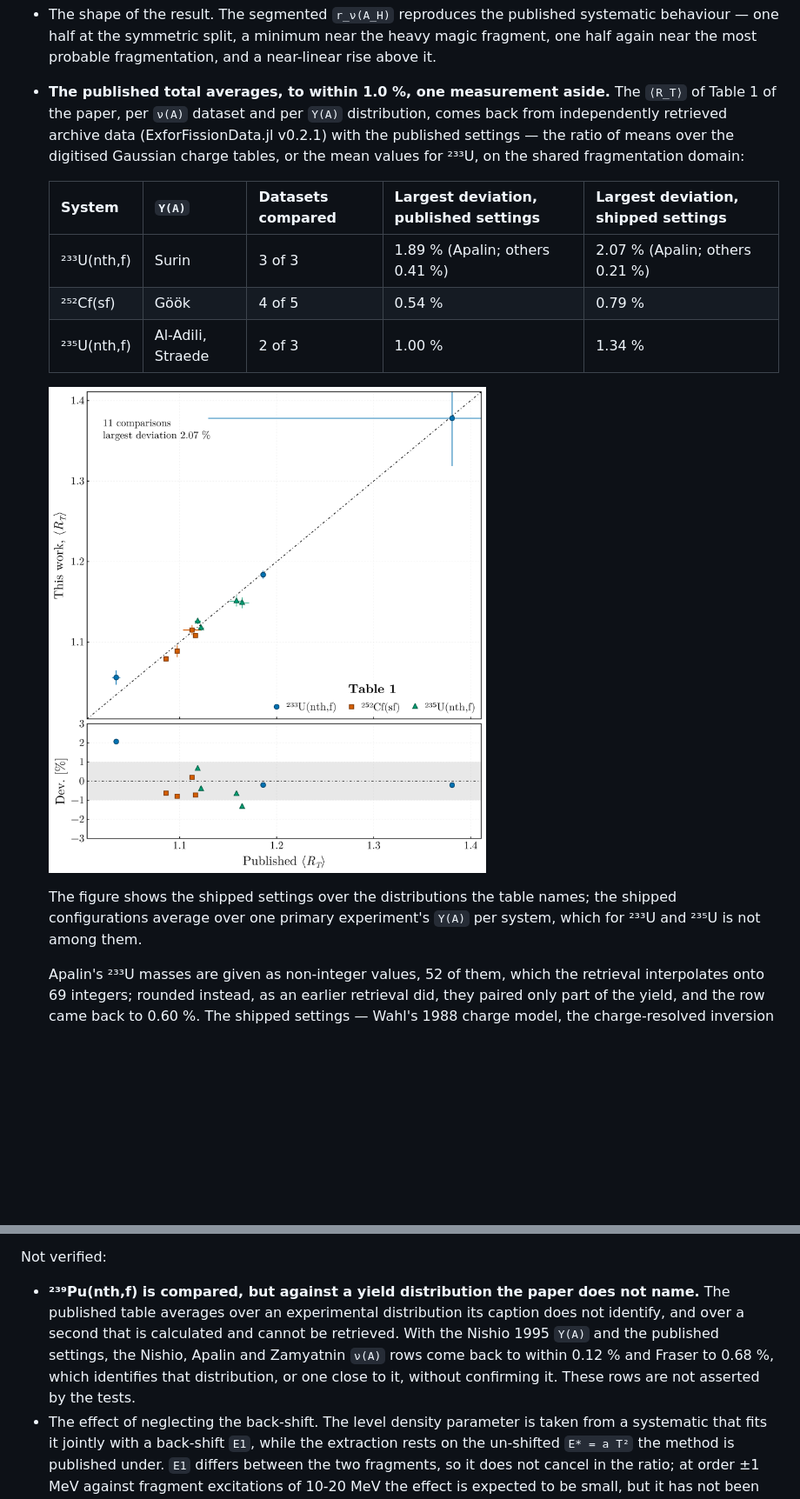
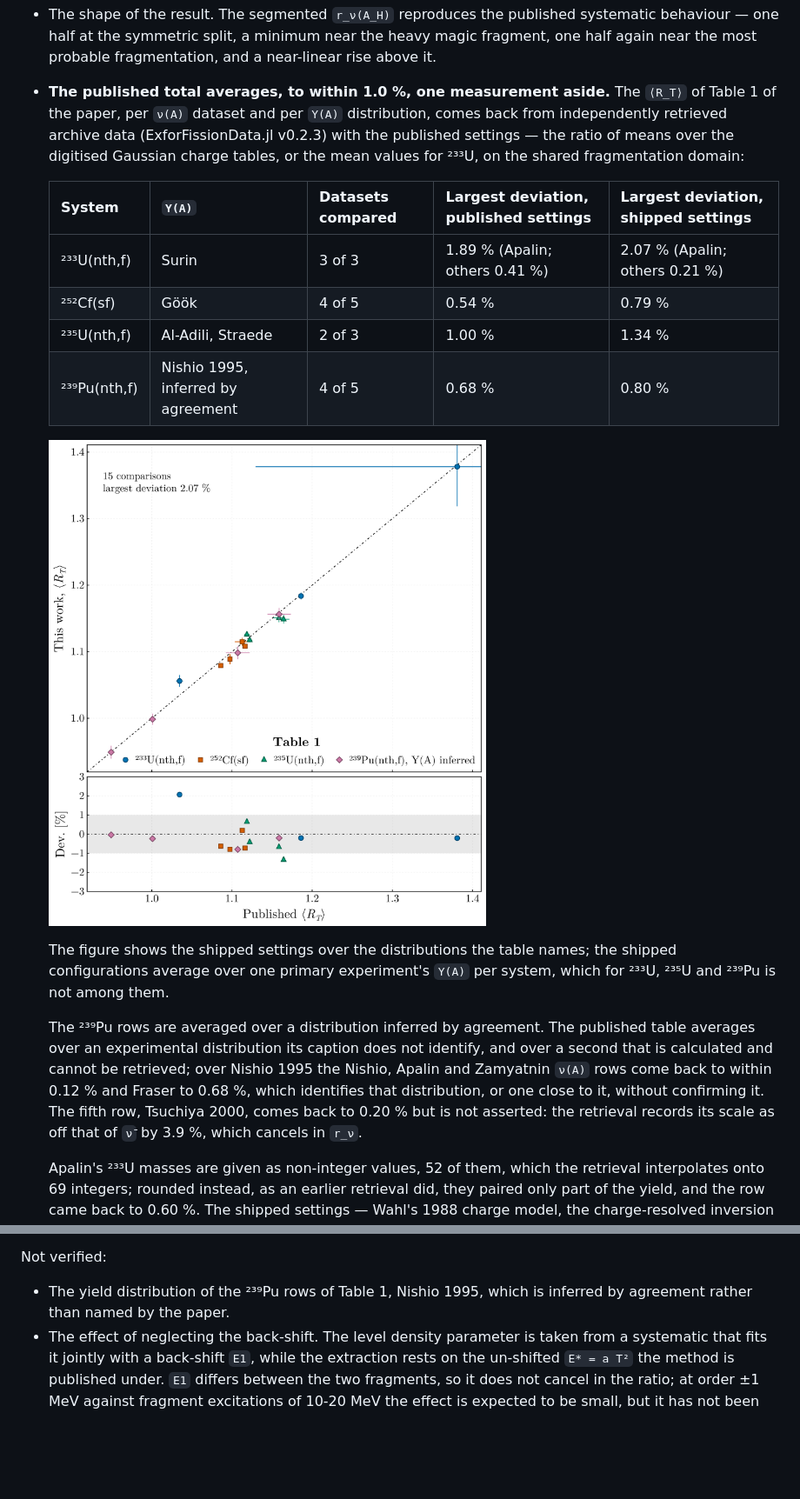
Before and after one commit to PaulGoG/FissionTemperatureRatio.jl, a Markdown page: README.md, 2 parts joined by grey strips. Shown at 87% size. Rendered like a GitHub page; pictures changed too: docs/src/assets/published_comparison.png; blank space fills up the shorter version.

```diff
--- a/README.md
+++ b/README.md
@@ -633,7 +634,7 @@ Verified:
   again near the most probable fragmentation, and a near-linear rise above it.
 - **The published total averages, to within 1.0 %, one measurement aside.** The `⟨R_T⟩` of
   Table 1 of the paper, per `ν(A)` dataset and per `Y(A)` distribution, comes back from
-  independently retrieved archive data (ExforFissionData.jl v0.2.1) with the published settings —
+  independently retrieved archive data (ExforFissionData.jl v0.2.3) with the published settings —
   the ratio of means over the digitised Gaussian charge tables, or the mean values for ²³³U, on the
   shared fragmentation domain:
 
@@ -642,12 +643,21 @@ Verified:
   | ²³³U(nth,f) | Surin | 3 of 3 | 1.89 % (Apalin; others 0.41 %) | 2.07 % (Apalin; others 0.21 %) |
   | ²⁵²Cf(sf) | Göök | 4 of 5 | 0.54 % | 0.79 % |
   | ²³⁵U(nth,f) | Al-Adili, Straede | 2 of 3 | 1.00 % | 1.34 % |
+  | ²³⁹Pu(nth,f) | Nishio 1995, inferred by agreement | 4 of 5 | 0.68 % | 0.80 % |
 
   ![Published comparison](docs/src/assets/published_comparison.png)
 
   The figure shows the shipped settings over the distributions the table names; the shipped
-  configurations average over one primary experiment's `Y(A)` per system, which for ²³³U and ²³⁵U
-  is not among them.
+  configurations average over one primary experiment's `Y(A)` per system, which for ²³³U, ²³⁵U
+  and ²³⁹Pu is not among them.
+
+  The ²³⁹Pu rows are averaged over a distribution inferred by agreement. The published table
+  averages over an experimental distribution its caption does not identify, and over a second that
+  is calculated and cannot be retrieved; over Nishio 1995 the Nishio, Apalin and Zamyatnin `ν(A)`
+  rows come back to within 0.12 % and Fraser to 0.68 %, which identifies that distribution, or one
+  close to it, without confirming it. The fifth row, Tsuchiya 2000, comes back to 0.20 % but is
+  not asserted: the retrieval records its scale as off that of `ν̄` by 3.9 %, which cancels in
+  `r_ν`.
 
   Apalin's ²³³U masses are given as non-integer values, 52 of them, which the retrieval
   interpolates onto 69 integers; rounded instead, as an earlier retrieval did, they paired only
@@ -681,12 +691,8 @@ Verified:
 
 Not verified:
 
-- **²³⁹Pu(nth,f) is compared, but against a yield distribution the paper does not name.** The
-  published table averages over an experimental distribution its caption does not identify, and
-  over a second that is calculated and cannot be retrieved. With the Nishio 1995 `Y(A)` and the
-  published settings, the Nishio, Apalin and Zamyatnin `ν(A)` rows come back to within 0.12 % and
-  Fraser to 0.68 %, which identifies that distribution, or one close to it, without confirming it.
-  These rows are not asserted by the tests.
+- The yield distribution of the ²³⁹Pu rows of Table 1, Nishio 1995, which is inferred by
+  agreement rather than named by the paper.
 - The effect of neglecting the back-shift. The level density parameter is taken from a systematic
   that fits it jointly with a back-shift `E1`, while the extraction rests on the un-shifted
   `E* = a T²` the method is published under. `E1` differs between the two fragments, so it does not
```
Also changed, not shown: other parts of README.md (+5 -4 lines), CHANGELOG.md (+10 -7 lines), data/README.md (+31 -10 lines), docs/src/assets/temperature_ratio.png, 4 other files.
